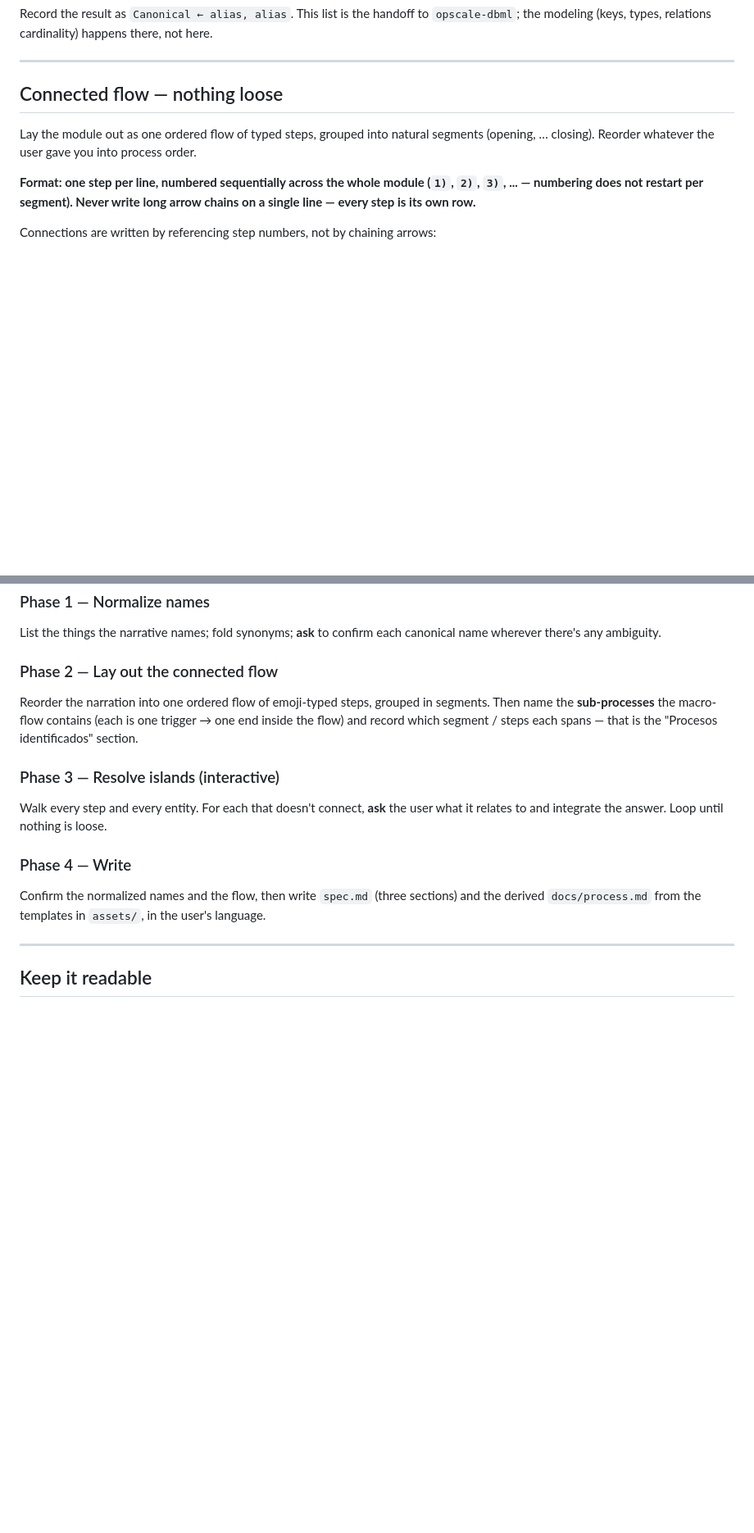
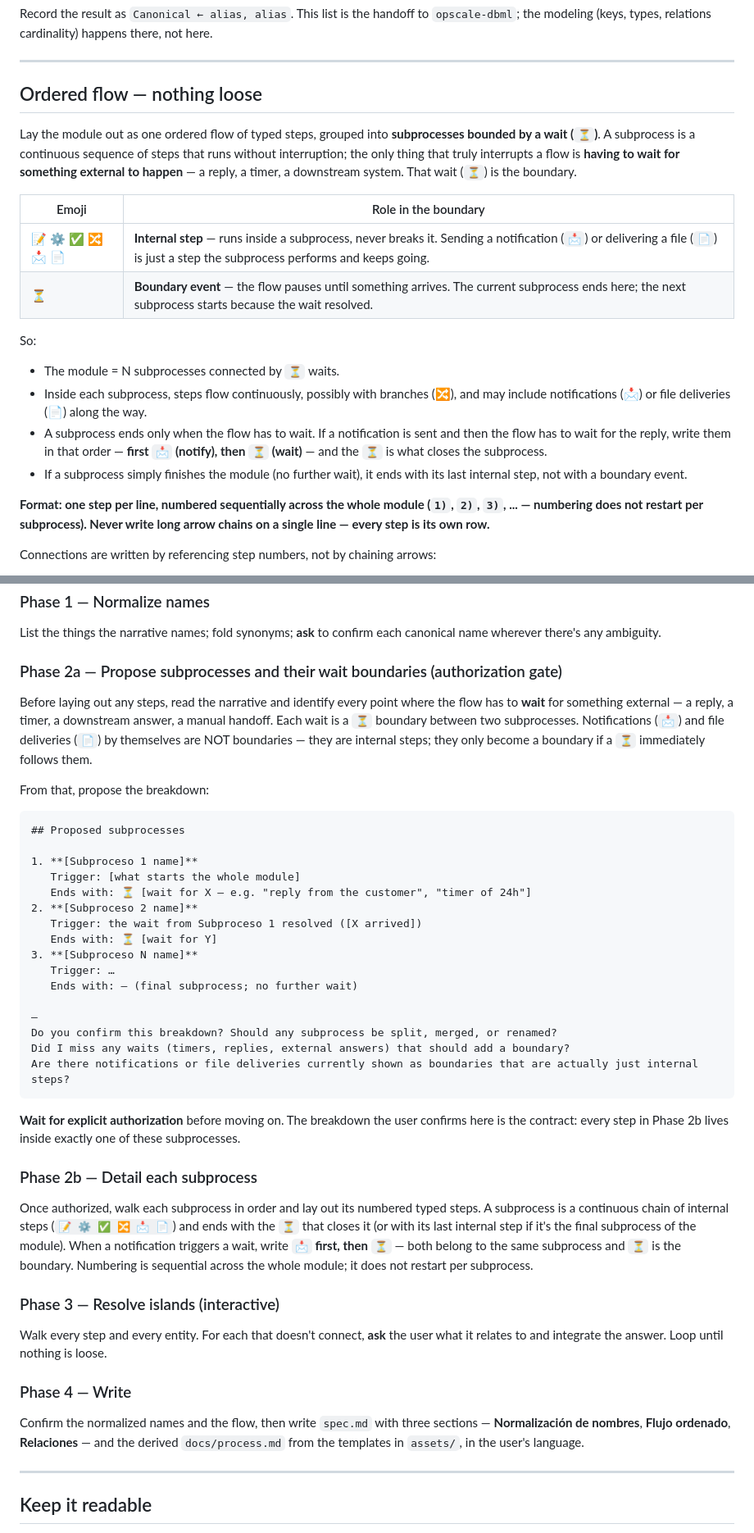
Before and after one commit to opscale-co/skills, a Markdown page: skills/opscale-process/SKILL.md, 2 parts joined by grey strips. Shown at 82% size. GitHub-like rendering; blank space fills up the shorter version.

Commit message:
refactor(opscale-process): collapse spec into three sections, restructure flow around wait-bounded subprocesses
Output now has three sections — Normalización de nombres, Flujo ordenado,
Relaciones. The previous "Procesos identificados" disappears: subprocess
headings inside "Flujo ordenado" ARE the identified processes, and the
numbered typed steps under each ARE the detailed flow.

Subprocess boundaries are now strictly the timer/wait event (⏳). Notifications
(📩) and file deliveries (📄) are internal steps; when a notification triggers
a wait, write 📩 first and ⏳ second — both belong to the same subprocess and
⏳ is what closes it. The final subprocess may end with its last internal step
when no further wait exists.

Phase 2 splits into 2a (propose the subprocess breakdown and the waits that
divide them — authorization gate) and 2b (detail steps inside each subprocess
once authorized).

Co-Authored-By: Claude Opus 4.7 (1M context) <noreply@anthropic.com>

````diff
--- a/skills/opscale-process/SKILL.md
+++ b/skills/opscale-process/SKILL.md
@@ -85,11 +85,23 @@ Record the result as `Canonical ← alias, alias`. This list is the handoff to `
 
 ---
 
-## Connected flow — nothing loose
+## Ordered flow — nothing loose
 
-Lay the module out as one ordered flow of typed steps, grouped into natural segments (opening, … closing). Reorder whatever the user gave you into process order.
+Lay the module out as one ordered flow of typed steps, grouped into **subprocesses bounded by a wait (`⏳`)**. A subprocess is a continuous sequence of steps that runs without interruption; the only thing that truly interrupts a flow is **having to wait for something external to happen** — a reply, a timer, a downstream system. That wait (`⏳`) is the boundary.
 
-**Format: one step per line, numbered sequentially across the whole module (`1)`, `2)`, `3)`, ... — numbering does not restart per segment). Never write long arrow chains on a single line — every step is its own row.**
+| Emoji | Role in the boundary |
+|---|---|
+| 📝 ⚙️ ✅ 🔀 📩 📄 | **Internal step** — runs inside a subprocess, never breaks it. Sending a notification (`📩`) or delivering a file (`📄`) is just a step the subprocess performs and keeps going. |
+| ⏳ | **Boundary event** — the flow pauses until something arrives. The current subprocess ends here; the next subprocess starts because the wait resolved. |
+
+So:
+
+- The module = N subprocesses connected by `⏳` waits.
+- Inside each subprocess, steps flow continuously, possibly with branches (🔀), and may include notifications (📩) or file deliveries (📄) along the way.
+- A subprocess ends only when the flow has to wait. If a notification is sent and then the flow has to wait for the reply, write them in that order — **first `📩` (notify), then `⏳` (wait)** — and the `⏳` is what closes the subprocess.
+- If a subprocess simply finishes the module (no further wait), it ends with its last internal step, not with a boundary event.
+
+**Format: one step per line, numbered sequentially across the whole module (`1)`, `2)`, `3)`, ... — numbering does not restart per subprocess). Never write long arrow chains on a single line — every step is its own row.**
 
 Connections are written by referencing step numbers, not by chaining arrows:
 
@@ -137,14 +148,42 @@ One line: we'll capture the whole module as one connected flow, normalize the na
 ### Phase 1 — Normalize names
 List the things the narrative names; fold synonyms; **ask** to confirm each canonical name wherever there's any ambiguity.
 
-### Phase 2 — Lay out the connected flow
-Reorder the narration into one ordered flow of emoji-typed steps, grouped in segments. Then name the **sub-processes** the macro-flow contains (each is one trigger → one end inside the flow) and record which segment / steps each spans — that is the "Procesos identificados" section.
+### Phase 2a — Propose subprocesses and their wait boundaries (authorization gate)
+
+Before laying out any steps, read the narrative and identify every point where the flow has to **wait** for something external — a reply, a timer, a downstream answer, a manual handoff. Each wait is a `⏳` boundary between two subprocesses. Notifications (`📩`) and file deliveries (`📄`) by themselves are NOT boundaries — they are internal steps; they only become a boundary if a `⏳` immediately follows them.
+
+From that, propose the breakdown:
+
+```
+## Proposed subprocesses
+
+1. **[Subproceso 1 name]**
+   Trigger: [what starts the whole module]
+   Ends with: ⏳ [wait for X — e.g. "reply from the customer", "timer of 24h"]
+2. **[Subproceso 2 name]**
+   Trigger: the wait from Subproceso 1 resolved ([X arrived])
+   Ends with: ⏳ [wait for Y]
+3. **[Subproceso N name]**
+   Trigger: …
+   Ends with: — (final subprocess; no further wait)
+
+—
+Do you confirm this breakdown? Should any subprocess be split, merged, or renamed?
+Did I miss any waits (timers, replies, external answers) that should add a boundary?
+Are there notifications or file deliveries currently shown as boundaries that are actually just internal steps?
+```
+
+**Wait for explicit authorization** before moving on. The breakdown the user confirms here is the contract: every step in Phase 2b lives inside exactly one of these subprocesses.
+
+### Phase 2b — Detail each subprocess
+
+Once authorized, walk each subprocess in order and lay out its numbered typed steps. A subprocess is a continuous chain of internal steps (`📝 ⚙️ ✅ 🔀 📩 📄`) and ends with the `⏳` that closes it (or with its last internal step if it's the final subprocess of the module). When a notification triggers a wait, write **`📩` first, then `⏳`** — both belong to the same subprocess and `⏳` is the boundary. Numbering is sequential across the whole module; it does not restart per subprocess.
 
 ### Phase 3 — Resolve islands (interactive)
 Walk every step and every entity. For each that doesn't connect, **ask** the user what it relates to and integrate the answer. Loop until nothing is loose.
 
 ### Phase 4 — Write
-Confirm the normalized names and the flow, then write `spec.md` (three sections) and the derived `docs/process.md` from the templates in `assets/`, in the user's language.
+Confirm the normalized names and the flow, then write `spec.md` with three sections — **Normalización de nombres**, **Flujo ordenado**, **Relaciones** — and the derived `docs/process.md` from the templates in `assets/`, in the user's language.
 
 ---
 
````
Also changed, not shown: other parts of skills/opscale-process/SKILL.md (+4 -5 lines), 2 other files.
